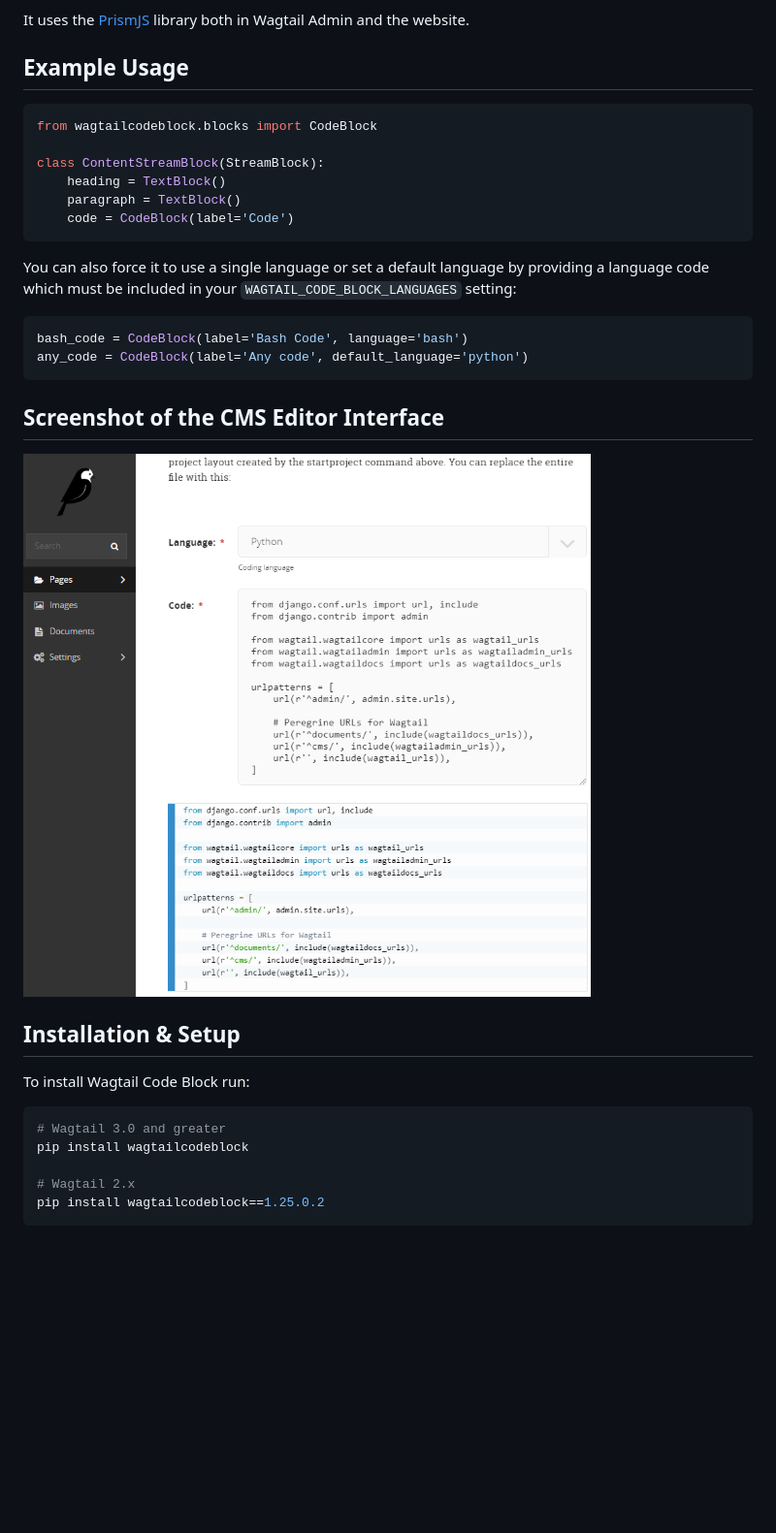
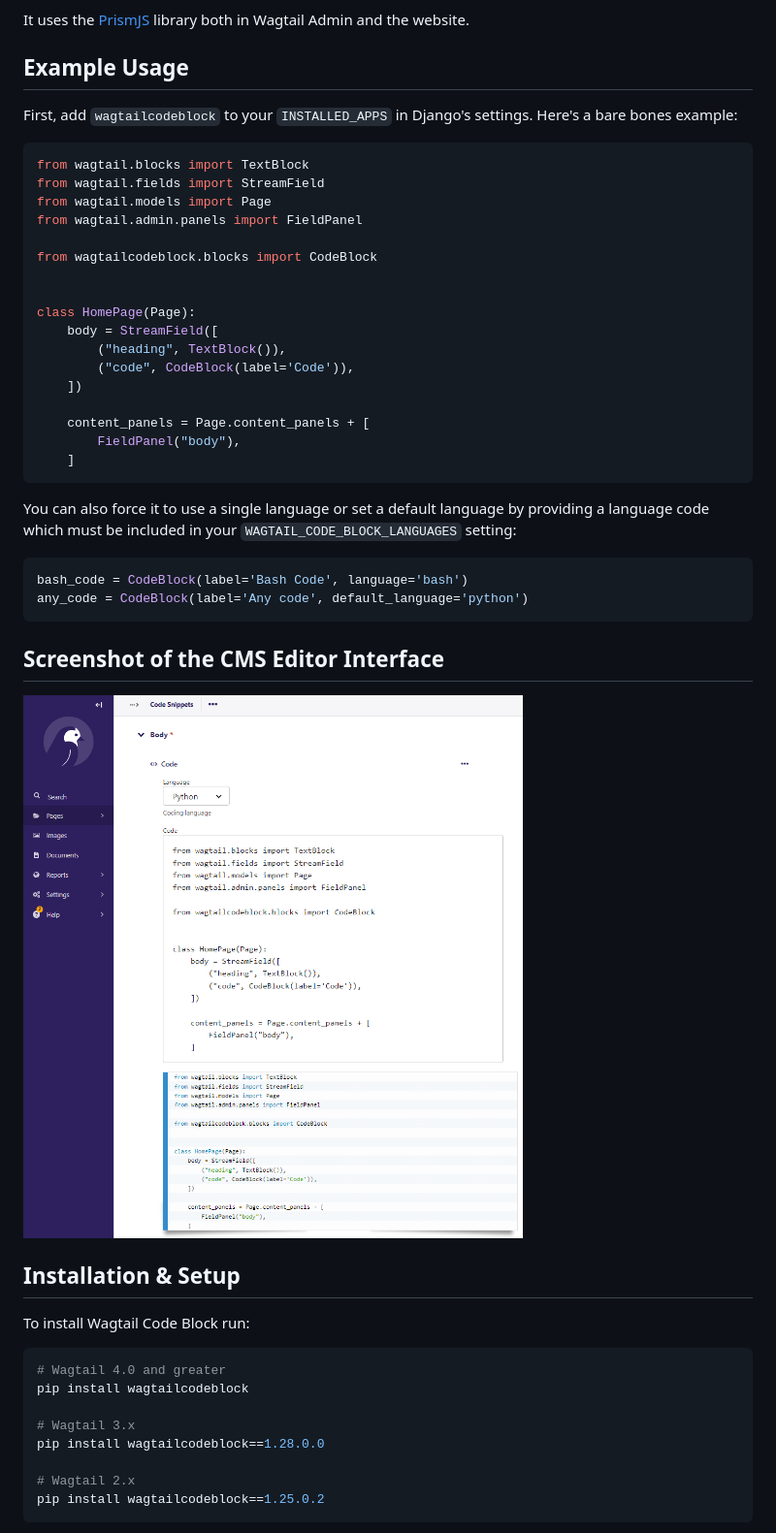
Before and after one commit to FlipperPA/wagtailcodeblock, a Markdown page: README.md, the part around the change printed below. Shown: that part at 97% size. Rendered like a GitHub page; pictures changed too: docs/img/screenshot-editor.png; blank space fills up the shorter version.

Commit message:
Support for Wagtail 4.2

````diff
--- a/README.md
+++ b/README.md
@@ -6,13 +6,26 @@ It uses the [PrismJS](http://prismjs.com/) library both in Wagtail Admin and the
 
 ## Example Usage
 
+First, add `wagtailcodeblock` to your `INSTALLED_APPS` in Django's settings. Here's a bare bones example:
+
 ```python
+from wagtail.blocks import TextBlock
+from wagtail.fields import StreamField
+from wagtail.models import Page
+from wagtail.admin.panels import FieldPanel
+
 from wagtailcodeblock.blocks import CodeBlock
 
-class ContentStreamBlock(StreamBlock):
-    heading = TextBlock()
-    paragraph = TextBlock()
-    code = CodeBlock(label='Code')
+
+class HomePage(Page):
+    body = StreamField([
+        ("heading", TextBlock()),
+        ("code", CodeBlock(label='Code')),
+    ])
+
+    content_panels = Page.content_panels + [
+        FieldPanel("body"),
+    ]
 ```
 
 You can also force it to use a single language or set a default language by providing a language code which must be included in your `WAGTAIL_CODE_BLOCK_LANGUAGES` setting:
@@ -31,8 +44,11 @@ any_code = CodeBlock(label='Any code', default_language='python')
 To install Wagtail Code Block run:
 
 ```bash
-# Wagtail 3.0 and greater
+# Wagtail 4.0 and greater
 pip install wagtailcodeblock
+
+# Wagtail 3.x
+pip install wagtailcodeblock==1.28.0.0
 
 # Wagtail 2.x
 pip install wagtailcodeblock==1.25.0.2
````
Also changed, not shown: other parts of README.md (+4 -0 lines), 1 other file.
